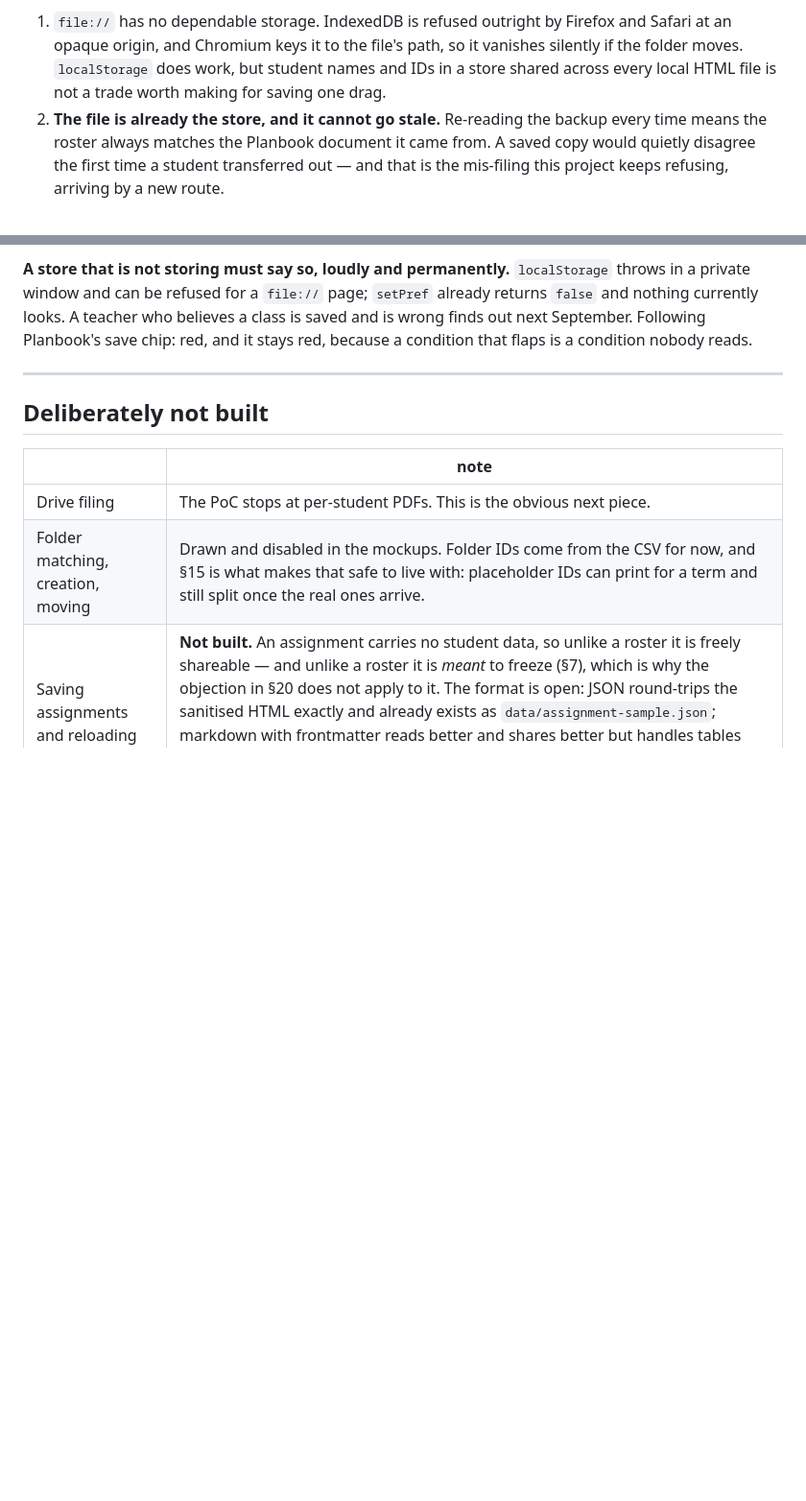
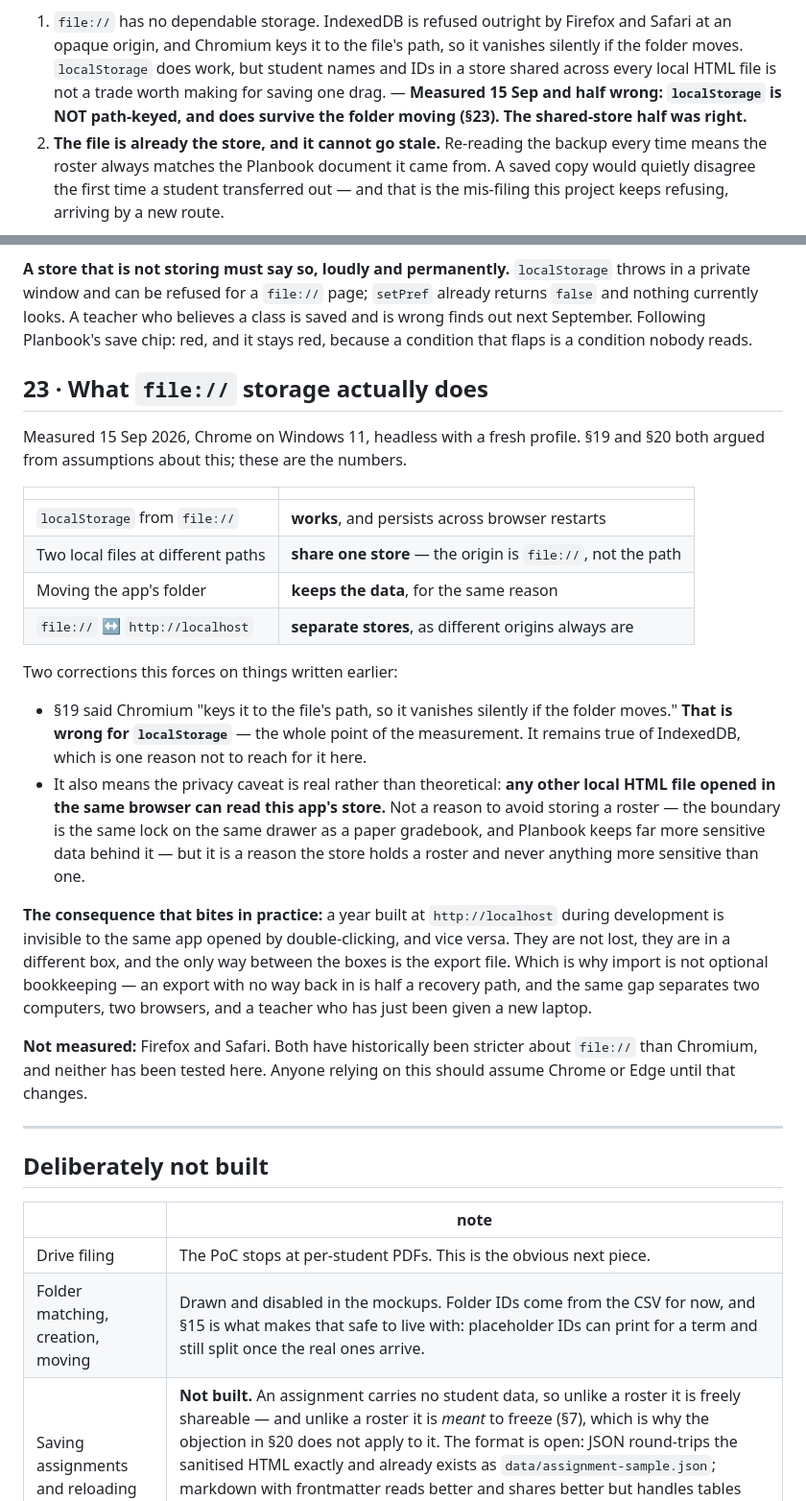
Before and after one commit to toomey-sj/rubricPrint, a Markdown page: docs/decisions.md, 2 parts joined by grey strips. Shown at 96% size. Rendered like a GitHub page; blank space fills up the shorter version.

Commit message:
Measure what file:// storage actually does, and correct §19
§19 and §20 both argued from assumptions about this. Chrome on Windows
11, headless, fresh profile:

  localStorage from file://          works, survives a browser restart
  two local files, different paths   share one store — origin is file://
  moving the app's folder            keeps the data, for that reason
  file:// vs http://localhost        separate stores, as origins always are

That makes §19 half wrong, and the half it got wrong is the one it
leaned on: localStorage is NOT keyed to the file path and does not
vanish when the folder moves. Marked in place rather than edited out.

The shared-store half was right, and is now a measured fact rather than
a worry: any other local HTML file opened in the same browser can read
this app's store. Not a reason to avoid keeping a roster — the boundary
is the same lock on the same drawer as a paper gradebook — but it is the
reason the store holds a roster and nothing more sensitive.

The consequence that bites in practice: a year built at localhost during
development is invisible to the same app opened by double-clicking, and
the only way between those boxes is the export file. Which makes import
the next thing to build rather than bookkeeping — an export with no way
back in is half a recovery path, and the same gap separates two
computers, two browsers, and a teacher with a new laptop.

Firefox and Safari are NOT measured and have historically been stricter
about file:// than Chromium. Said so rather than implied.

Co-Authored-By: Claude Opus 5 (1M context) <noreply@anthropic.com>

```diff
--- a/docs/decisions.md
+++ b/docs/decisions.md
@@ -348,7 +348,8 @@ was wrong in a way worth remembering, and the other became the risk §20 accepts
    Safari at an opaque origin, and Chromium keys it to the file's path, so it vanishes
    silently if the folder moves. `localStorage` does work, but student names and IDs in a
    store shared across every local HTML file is not a trade worth making for saving one
-   drag.
+   drag. — **Measured 15 Sep and half wrong: `localStorage` is NOT path-keyed, and does
+   survive the folder moving (§23). The shared-store half was right.**
 2. **The file is already the store, and it cannot go stale.** Re-reading the backup every
    time means the roster always matches the Planbook document it came from. A saved copy
    would quietly disagree the first time a student transferred out — and that is the
@@ -472,6 +473,41 @@ in a private window and can be refused for a `file://` page; `setPref` already r
 finds out next September. Following Planbook's save chip: red, and it stays red, because a
 condition that flaps is a condition nobody reads.
 
+
+## 23 · What `file://` storage actually does
+
+Measured 15 Sep 2026, Chrome on Windows 11, headless with a fresh profile. §19 and §20
+both argued from assumptions about this; these are the numbers.
+
+| | |
+|---|---|
+| `localStorage` from `file://` | **works**, and persists across browser restarts |
+| Two local files at different paths | **share one store** — the origin is `file://`, not the path |
+| Moving the app's folder | **keeps the data**, for the same reason |
+| `file://` ↔ `http://localhost` | **separate stores**, as different origins always are |
+
+Two corrections this forces on things written earlier:
+
+- §19 said Chromium "keys it to the file's path, so it vanishes silently if the folder
+  moves." **That is wrong for `localStorage`** — the whole point of the measurement. It
+  remains true of IndexedDB, which is one reason not to reach for it here.
+- It also means the privacy caveat is real rather than theoretical: **any other local HTML
+  file opened in the same browser can read this app's store.** Not a reason to avoid
+  storing a roster — the boundary is the same lock on the same drawer as a paper
+  gradebook, and Planbook keeps far more sensitive data behind it — but it is a reason the
+  store holds a roster and never anything more sensitive than one.
+
+**The consequence that bites in practice:** a year built at `http://localhost` during
+development is invisible to the same app opened by double-clicking, and vice versa. They
+are not lost, they are in a different box, and the only way between the boxes is the
+export file. Which is why import is not optional bookkeeping — an export with no way back
+in is half a recovery path, and the same gap separates two computers, two browsers, and a
+teacher who has just been given a new laptop.
+
+**Not measured:** Firefox and Safari. Both have historically been stricter about
+`file://` than Chromium, and neither has been tested here. Anyone relying on this should
+assume Chrome or Edge until that changes.
+
 ---
 
 ## Deliberately not built
```
